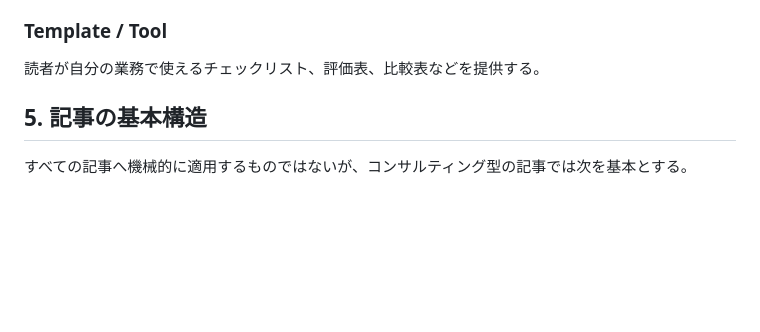
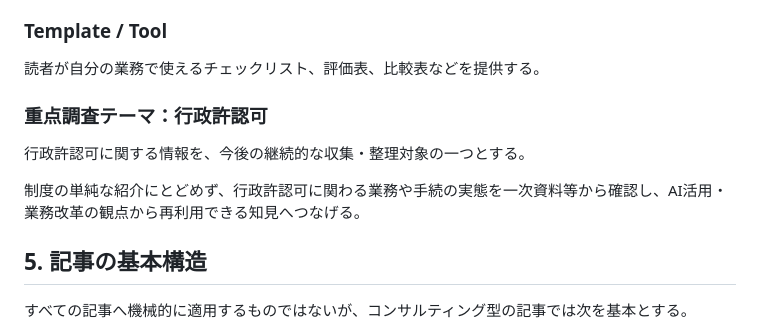
Before and after one commit to Josh-Temple/ai-business-transformation, a Markdown page: docs/PROJECT_CONCEPT.md, the part around one of its changes. Drawn GitHub-style; blank space fills up the shorter version.

Commit message:
docs: add administrative permits research theme

```diff
--- a/docs/PROJECT_CONCEPT.md
+++ b/docs/PROJECT_CONCEPT.md
@@ -81,6 +81,12 @@ AIが生成した文章そのものを知見として扱わない。可能な限
 
 ### Template / Tool
 読者が自分の業務で使えるチェックリスト、評価表、比較表などを提供する。
+
+### 重点調査テーマ：行政許認可
+
+行政許認可に関する情報を、今後の継続的な収集・整理対象の一つとする。
+
+制度の単純な紹介にとどめず、行政許認可に関わる業務や手続の実態を一次資料等から確認し、AI活用・業務改革の観点から再利用できる知見へつなげる。
 
 ## 5. 記事の基本構造
 
```
Also changed, not shown: other parts of docs/PROJECT_CONCEPT.md (+1 -1 lines).
